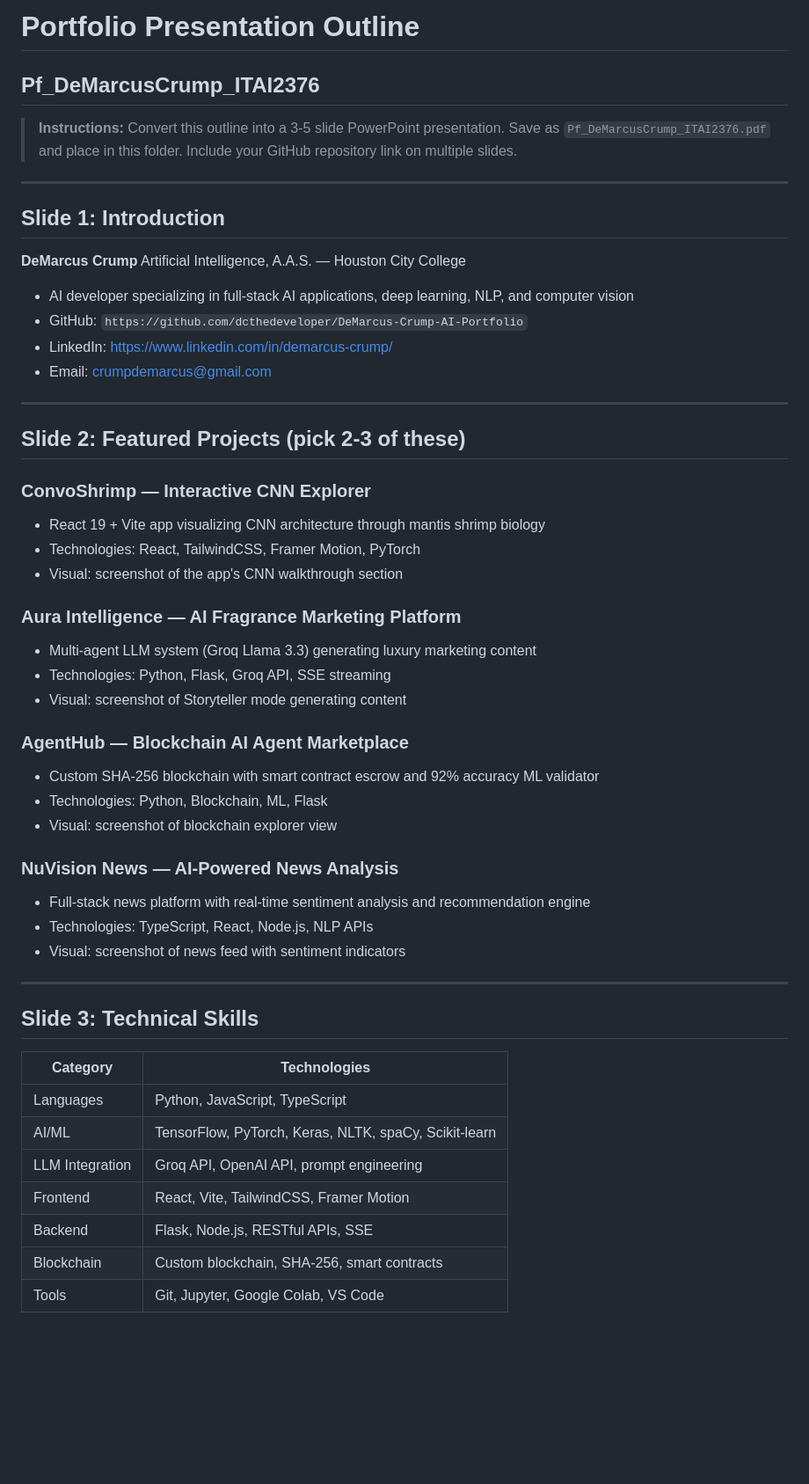
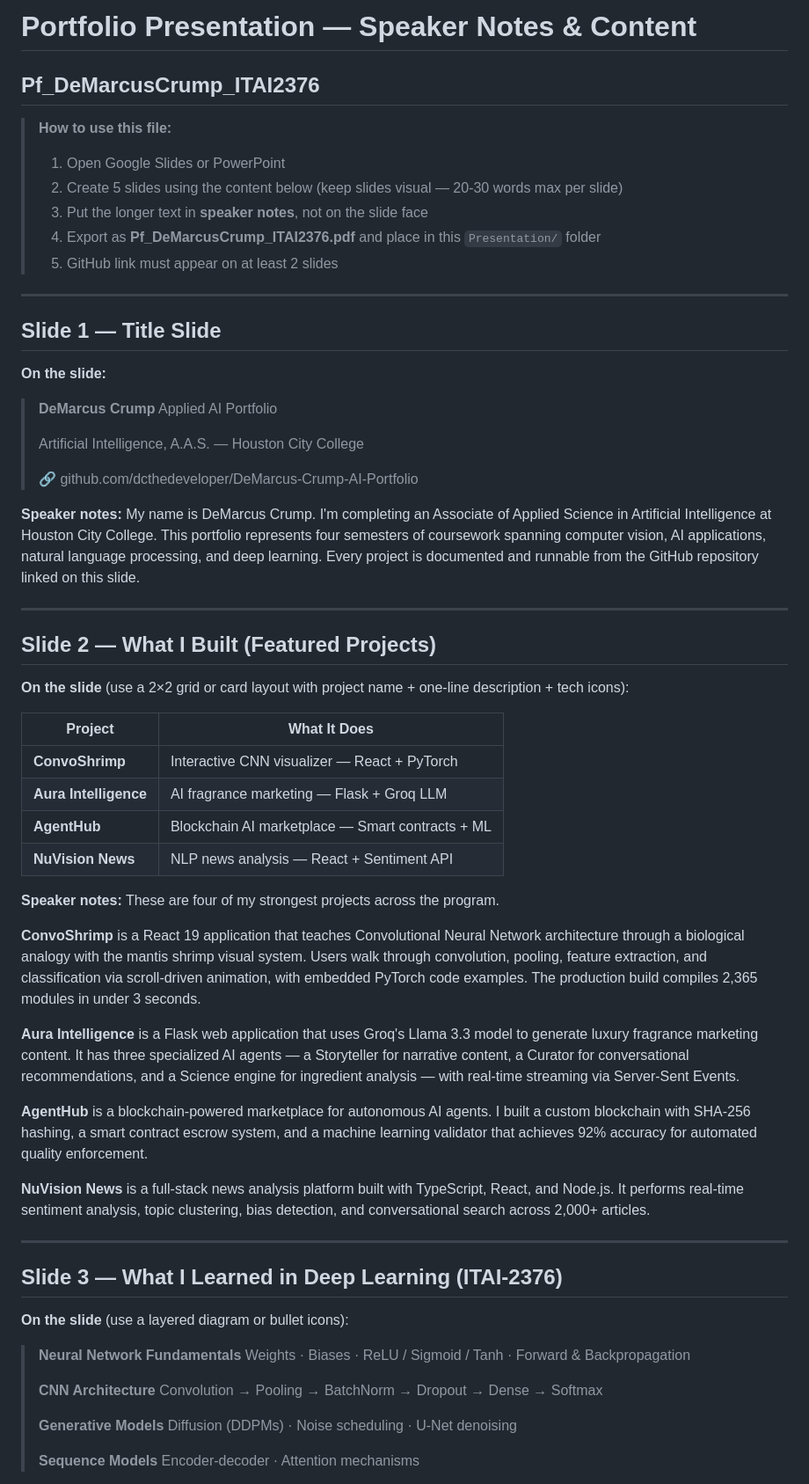
Before and after one commit to crumpdemarcus/Applied-AI-Portfolio, a Markdown page: Presentation/PRESENTATION_OUTLINE.md, the part around one of its changes. Shown at 88% size. Rendered like a GitHub page; blank space fills up the shorter version.

```diff
--- a/Presentation/PRESENTATION_OUTLINE.md
+++ b/Presentation/PRESENTATION_OUTLINE.md
@@ -1,56 +1,68 @@
-# Portfolio Presentation Outline
+# Portfolio Presentation — Speaker Notes & Content
 ## Pf_DeMarcusCrump_ITAI2376
 
-> **Instructions:** Convert this outline into a 3-5 slide PowerPoint presentation.
-> Save as `Pf_DeMarcusCrump_ITAI2376.pdf` and place in this folder.
-> Include your GitHub repository link on multiple slides.
+> **How to use this file:**
+> 1. Open Google Slides or PowerPoint
+> 2. Create 5 slides using the content below (keep slides visual — 20-30 words max per slide)
+> 3. Put the longer text in **speaker notes**, not on the slide face
+> 4. Export as **Pf_DeMarcusCrump_ITAI2376.pdf** and place in this `Presentation/` folder
+> 5. GitHub link must appear on at least 2 slides
 
 ---
 
-## Slide 1: Introduction
+## Slide 1 — Title Slide
 
-**DeMarcus Crump**
-Artificial Intelligence, A.A.S. — Houston City College
+**On the slide:**
 
-- AI developer specializing in full-stack AI applications, deep learning, NLP, and computer vision
-- GitHub: `https://github.com/dcthedeveloper/DeMarcus-Crump-AI-Portfolio`
-- LinkedIn: https://www.linkedin.com/in/demarcus-crump/
-- Email: crumpdemarcus@gmail.com
+> **DeMarcus Crump**
+> Applied AI Portfolio
+>
+> Artificial Intelligence, A.A.S. — Houston City College
+>
+> 🔗 github.com/dcthedeveloper/DeMarcus-Crump-AI-Portfolio
+
+**Speaker notes:**
+My name is DeMarcus Crump. I'm completing an Associate of Applied Science in Artificial Intelligence at Houston City College. This portfolio represents four semesters of coursework spanning computer vision, AI applications, natural language processing, and deep learning. Every project is documented and runnable from the GitHub repository linked on this slide.
 
 ---
 
-## Slide 2: Featured Projects (pick 2-3 of these)
+## Slide 2 — What I Built (Featured Projects)
 
-### ConvoShrimp — Interactive CNN Explorer
-- React 19 + Vite app visualizing CNN architecture through mantis shrimp biology
-- Technologies: React, TailwindCSS, Framer Motion, PyTorch
-- Visual: screenshot of the app's CNN walkthrough section
+**On the slide** (use a 2×2 grid or card layout with project name + one-line description + tech icons):
 
-### Aura Intelligence — AI Fragrance Marketing Platform
-- Multi-agent LLM system (Groq Llama 3.3) generating luxury marketing content
-- Technologies: Python, Flask, Groq API, SSE streaming
-- Visual: screenshot of Storyteller mode generating content
+| Project | What It Does |
+|---|---|
+| **ConvoShrimp** | Interactive CNN visualizer — React + PyTorch |
+| **Aura Intelligence** | AI fragrance marketing — Flask + Groq LLM |
+| **AgentHub** | Blockchain AI marketplace — Smart contracts + ML |
+| **NuVision News** | NLP news analysis — React + Sentiment API |
 
-### AgentHub — Blockchain AI Agent Marketplace
-- Custom SHA-256 blockchain with smart contract escrow and 92% accuracy ML validator
-- Technologies: Python, Blockchain, ML, Flask
-- Visual: screenshot of blockchain explorer view
+**Speaker notes:**
+These are four of my strongest projects across the program.
 
-### NuVision News — AI-Powered News Analysis
-- Full-stack news platform with real-time sentiment analysis and recommendation engine
-- Technologies: TypeScript, React, Node.js, NLP APIs
-- Visual: screenshot of news feed with sentiment indicators
+**ConvoShrimp** is a React 19 application that teaches Convolutional Neural Network architecture through a biological analogy with the mantis shrimp visual system. Users walk through convolution, pooling, feature extraction, and classification via scroll-driven animation, with embedded PyTorch code examples. The production build compiles 2,365 modules in under 3 seconds.
+
+**Aura Intelligence** is a Flask web application that uses Groq's Llama 3.3 model to generate luxury fragrance marketing content. It has three specialized AI agents — a Storyteller for narrative content, a Curator for conversational recommendations, and a Science engine for ingredient analysis — with real-time streaming via Server-Sent Events.
+
+**AgentHub** is a blockchain-powered marketplace for autonomous AI agents. I built a custom blockchain with SHA-256 hashing, a smart contract escrow system, and a machine learning validator that achieves 92% accuracy for automated quality enforcement.
+
+**NuVision News** is a full-stack news analysis platform built with TypeScript, React, and Node.js. It performs real-time sentiment analysis, topic clustering, bias detection, and conversational search across 2,000+ articles.
 
 ---
 
-## Slide 3: Technical Skills
+## Slide 3 — What I Learned in Deep Learning (ITAI-2376)
 
-| Category | Technologies |
-|---|---|
-| Languages | Python, JavaScript, TypeScript |
-| AI/ML | TensorFlow, PyTorch, Keras, NLTK, spaCy, Scikit-learn |
-| LLM Integration | Groq API, OpenAI API, prompt engineering |
-| Frontend | React, Vite, TailwindCSS, Framer Motion |
-| Backend | Flask, Node.js, RESTful APIs, SSE |
-| Blockchain | Custom blockchain, SHA-256, smart contracts |
-| Tools | Git, Jupyter, Google Colab, VS Code |
+**On the slide** (use a layered diagram or bullet icons):
+
+> **Neural Network Fundamentals**
+> Weights · Biases · ReLU / Sigmoid / Tanh · Forward & Backpropagation
+>
+> **CNN Architecture**
+> Convolution → Pooling → BatchNorm → Dropout → Dense → Softmax
+>
+> **Generative Models**
+> Diffusion (DDPMs) · Noise scheduling · U-Net denoising
+>
+> **Sequence Models**
+> Encoder-decoder · Attention mechanisms
+
```
Also changed, not shown: other parts of Presentation/PRESENTATION_OUTLINE.md (+48 -24 lines).
